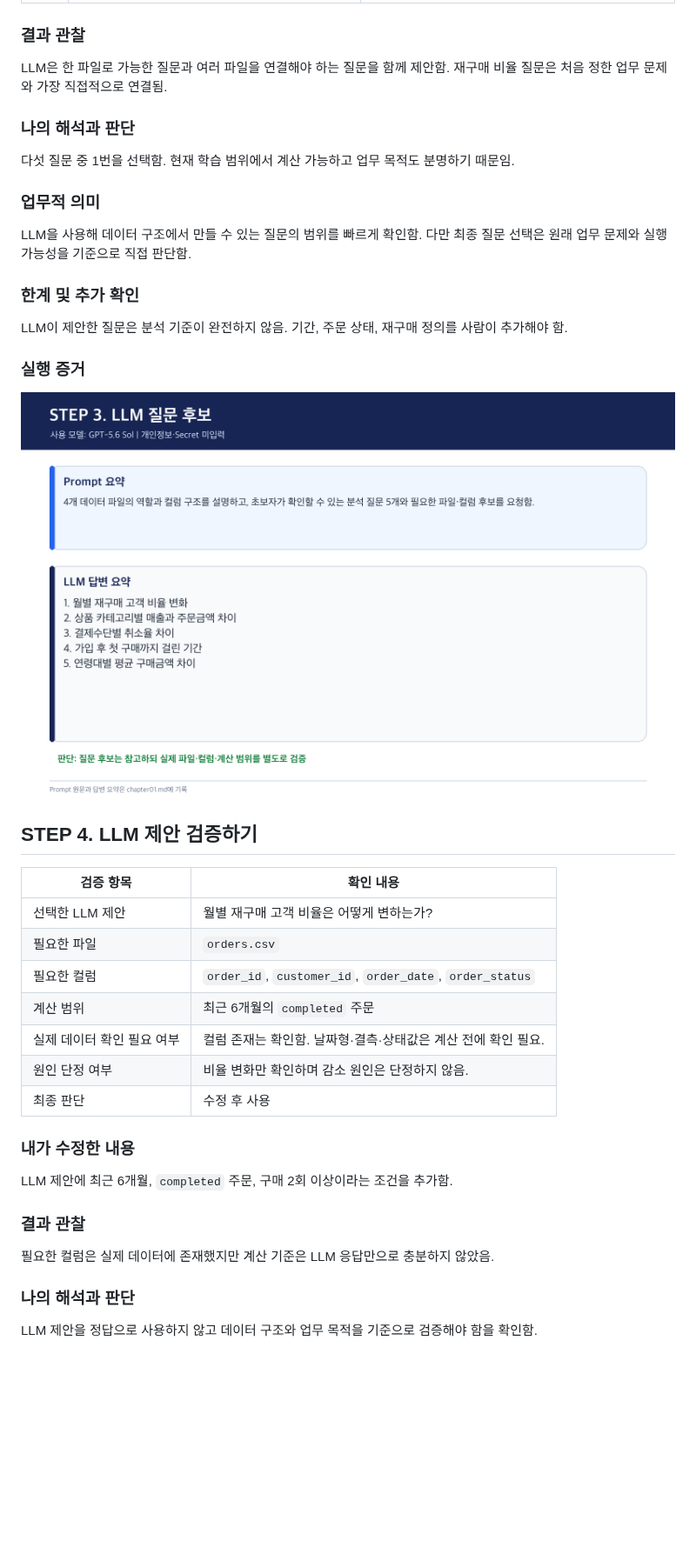
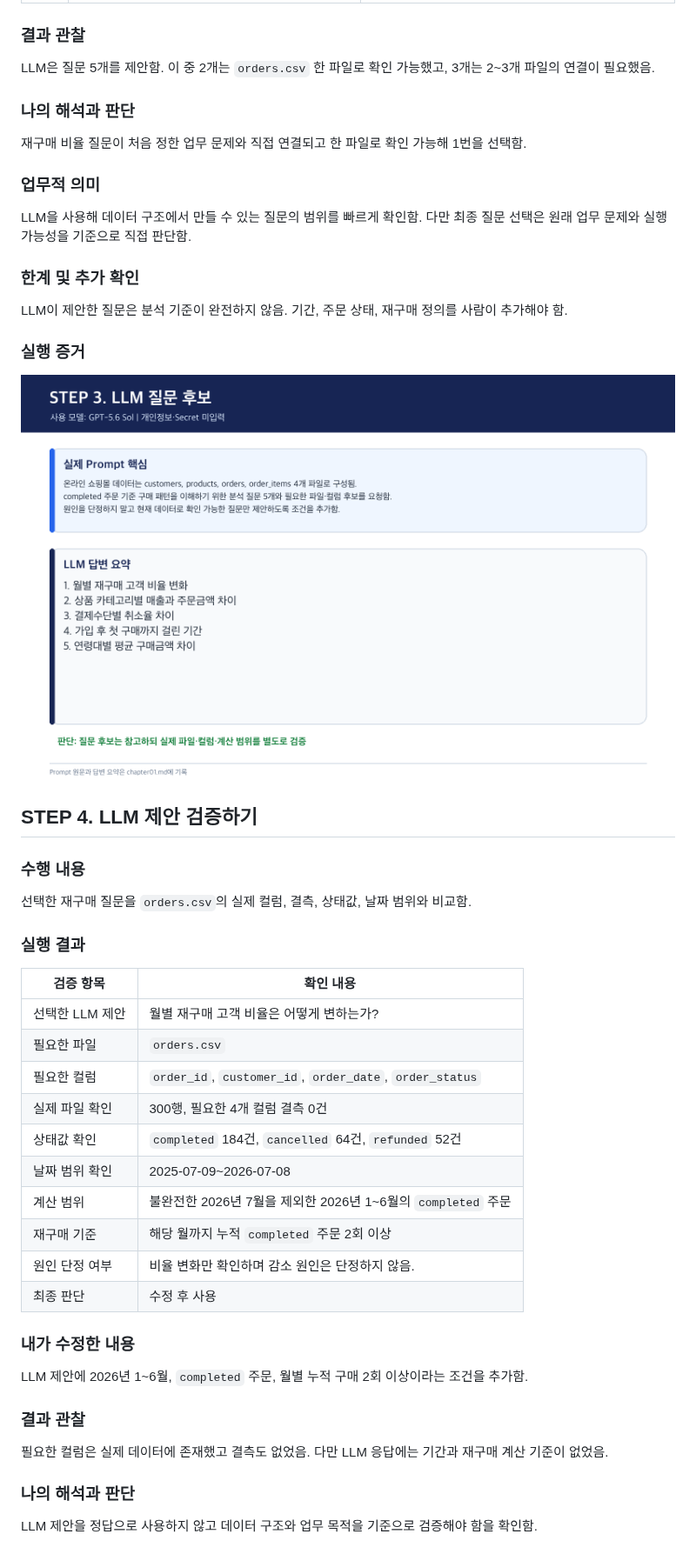
Before and after one commit to risa0122/llm-data-analysis-study, a Markdown page: chapter01/chapter01.md, the part around one of its changes. Shown at 87% size. Drawn GitHub-style; pictures changed too: chapter01/images/step03_llm_response.png; blank space fills up the shorter version.

```diff
--- a/chapter01/chapter01.md
+++ b/chapter01/chapter01.md
@@ -142,11 +160,11 @@ customers.csv
 
 ### 결과 관찰
 
-LLM은 한 파일로 가능한 질문과 여러 파일을 연결해야 하는 질문을 함께 제안함. 재구매 비율 질문은 처음 정한 업무 문제와 가장 직접적으로 연결됨.
+LLM은 질문 5개를 제안함. 이 중 2개는 `orders.csv` 한 파일로 확인 가능했고, 3개는 2~3개 파일의 연결이 필요했음.
 
 ### 나의 해석과 판단
 
-다섯 질문 중 1번을 선택함. 현재 학습 범위에서 계산 가능하고 업무 목적도 분명하기 때문임.
+재구매 비율 질문이 처음 정한 업무 문제와 직접 연결되고 한 파일로 확인 가능해 1번을 선택함.
 
 ### 업무적 의미
 
@@ -162,23 +180,32 @@ LLM이 제안한 질문은 분석 기준이 완전하지 않음. 기간, 주문
 
 ## STEP 4. LLM 제안 검증하기
 
+### 수행 내용
+
+선택한 재구매 질문을 `orders.csv`의 실제 컬럼, 결측, 상태값, 날짜 범위와 비교함.
+
+### 실행 결과
+
 | 검증 항목 | 확인 내용 |
 |---|---|
 | 선택한 LLM 제안 | 월별 재구매 고객 비율은 어떻게 변하는가? |
 | 필요한 파일 | `orders.csv` |
 | 필요한 컬럼 | `order_id`, `customer_id`, `order_date`, `order_status` |
-| 계산 범위 | 최근 6개월의 `completed` 주문 |
-| 실제 데이터 확인 필요 여부 | 컬럼 존재는 확인함. 날짜형·결측·상태값은 계산 전에 확인 필요. |
+| 실제 파일 확인 | 300행, 필요한 4개 컬럼 결측 0건 |
+| 상태값 확인 | `completed` 184건, `cancelled` 64건, `refunded` 52건 |
+| 날짜 범위 확인 | 2025-07-09~2026-07-08 |
+| 계산 범위 | 불완전한 2026년 7월을 제외한 2026년 1~6월의 `completed` 주문 |
+| 재구매 기준 | 해당 월까지 누적 `completed` 주문 2회 이상 |
 | 원인 단정 여부 | 비율 변화만 확인하며 감소 원인은 단정하지 않음. |
 | 최종 판단 | 수정 후 사용 |
 
 ### 내가 수정한 내용
 
-LLM 제안에 최근 6개월, `completed` 주문, 구매 2회 이상이라는 조건을 추가함.
+LLM 제안에 2026년 1~6월, `completed` 주문, 월별 누적 구매 2회 이상이라는 조건을 추가함.
 
 ### 결과 관찰
 
-필요한 컬럼은 실제 데이터에 존재했지만 계산 기준은 LLM 응답만으로 충분하지 않았음.
+필요한 컬럼은 실제 데이터에 존재했고 결측도 없었음. 다만 LLM 응답에는 기간과 재구매 계산 기준이 없었음.
 
 ### 나의 해석과 판단
 
```
Also changed, not shown: other parts of chapter01/chapter01.md (+69 -38 lines), chapter01/images/step01_question.png, chapter01/images/step04_validation.png, chapter01/images/step05_prompt_log.png, chapter01/images/step07_notebook_result.png.
